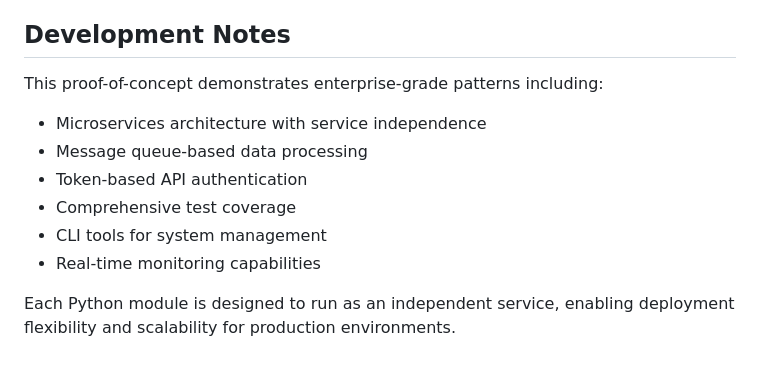
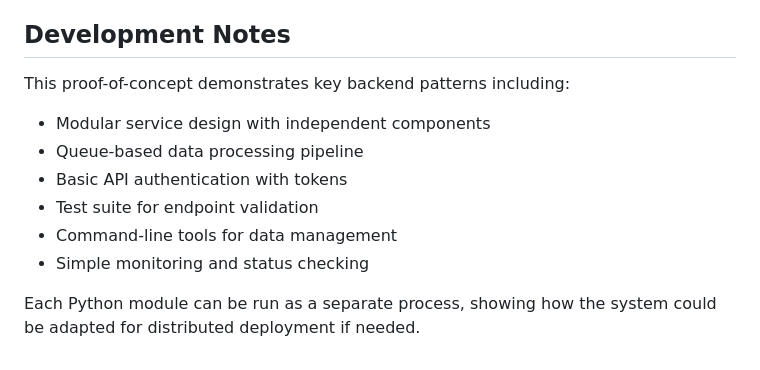
Before and after one commit to aryan-at-ul/temperature-monitoring-system, a Markdown page: README.md, the part around the change. Drawn GitHub-style.

```diff
--- a/README.md
+++ b/README.md
@@ -263,12 +263,12 @@ PGPASSWORD=tm_pass psql -U tm_user -h localhost -d temperature_db -c "SELECT 1;"
 
 ## Development Notes
 
-This proof-of-concept demonstrates enterprise-grade patterns including:
-- Microservices architecture with service independence
-- Message queue-based data processing
-- Token-based API authentication
-- Comprehensive test coverage
-- CLI tools for system management
-- Real-time monitoring capabilities
+This proof-of-concept demonstrates key backend patterns including:
+- Modular service design with independent components
+- Queue-based data processing pipeline
+- Basic API authentication with tokens
+- Test suite for endpoint validation
+- Command-line tools for data management
+- Simple monitoring and status checking
 
-Each Python module is designed to run as an independent service, enabling deployment flexibility and scalability for production environments.
+Each Python module can be run as a separate process, showing how the system could be adapted for distributed deployment if needed.
```
